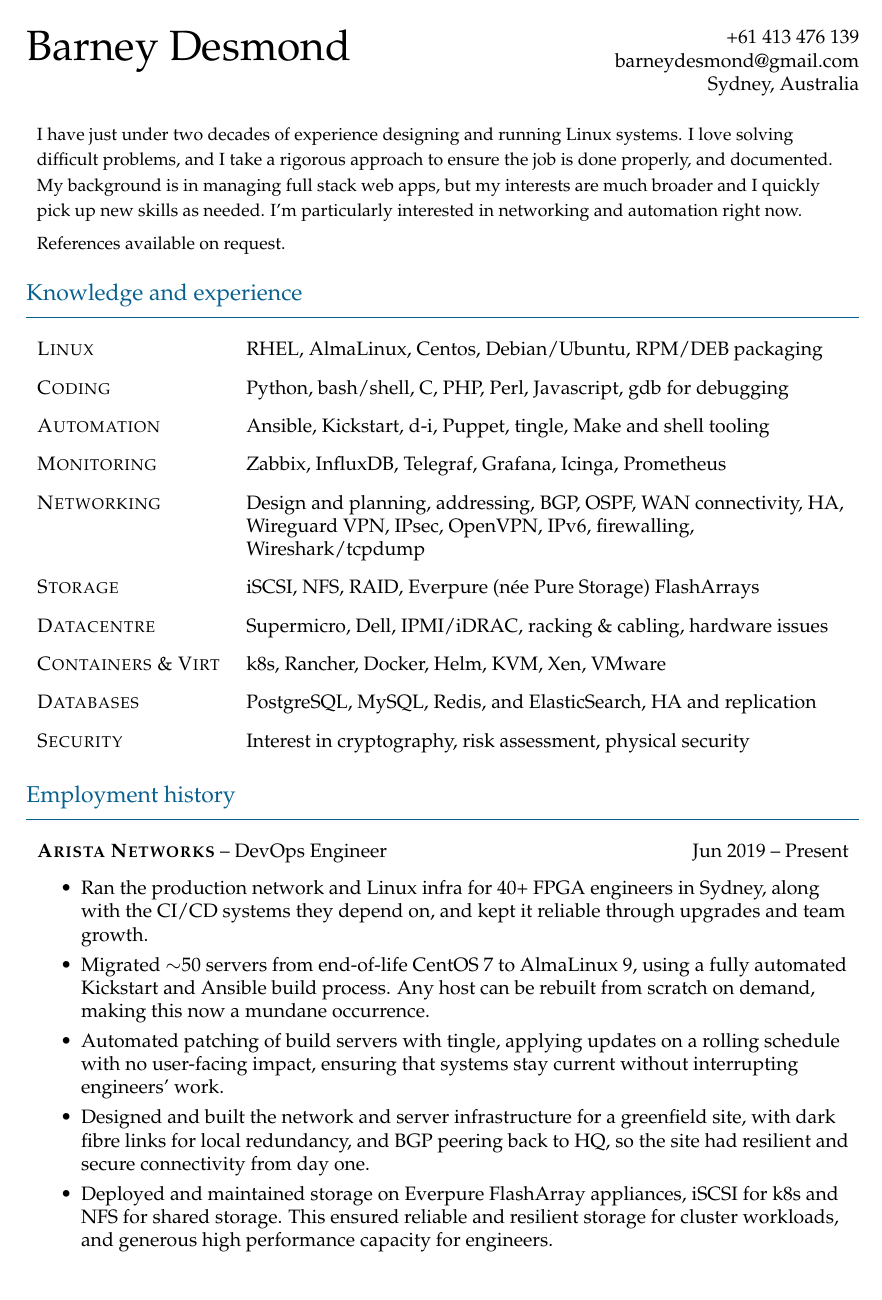
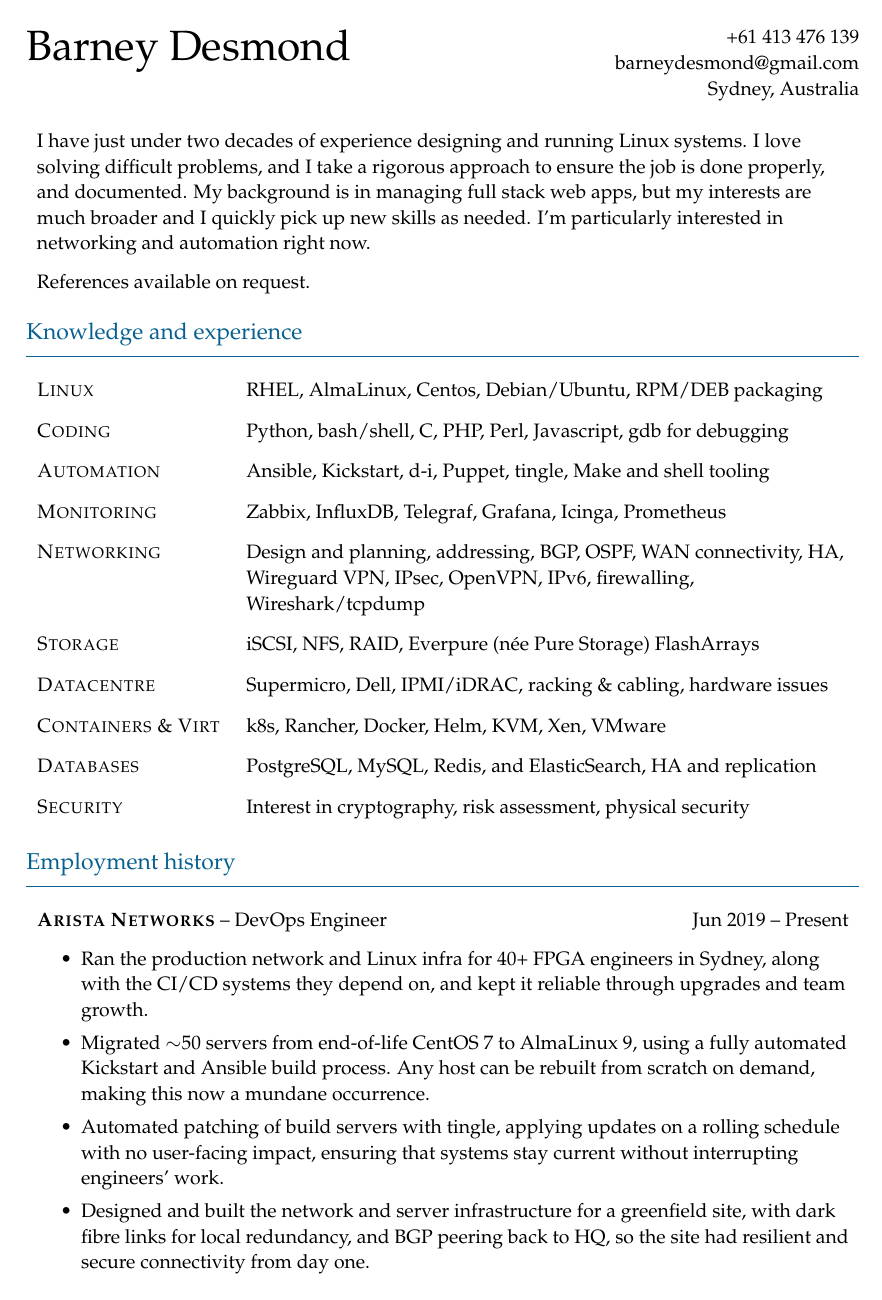
Before and after one commit to barneydesmond/resume, a LaTeX CV (202611_wherever/barneydesmond_resume_qrt.tex, which reads 202611_wherever/cv-commands.tex): page 1 of 2. Compiled offline with XeLaTeX.

Commit message:
Relax line spacing so it doesn't feel cramped

```diff
--- a/202611_wherever/barneydesmond_resume_qrt.tex
+++ b/202611_wherever/barneydesmond_resume_qrt.tex
@@ -41,15 +41,15 @@
 \vspace{5mm}
 \begin{tabular}{>{\raggedright\arraybackslash}p{\contentwidth}}
 {
-\setstretch{1.2}
+% Paragraph gap: p-cells reset \parskip to 0, so it has to be set inside the cell.
+% Half a line is the conventional gap, and it scales with the font and leading.
+\setlength{\parskip}{0.5\baselineskip}
 I have just under two decades of experience designing and running Linux
 systems. I love solving difficult problems, and I take a rigorous approach to
 ensure the job is done properly, and documented. My background is in managing
 full stack web apps, but my interests are much broader and I quickly pick up
 new skills as needed. I'm particularly interested in networking and automation
 right now.
-
-\vspace{2mm}
 
 References available on request.
 }
--- a/202611_wherever/cv-commands.tex
+++ b/202611_wherever/cv-commands.tex
@@ -1,6 +1,5 @@
 \usepackage[dvipsnames,usenames]{color}
 \usepackage{simplemargins}
-\usepackage{setspace}
 \usepackage{array} % for >{\raggedright\arraybackslash} columns
 \usepackage{graphicx}
 \setlength{\smpagewidth}{210mm}
@@ -28,6 +27,9 @@
 
 % Set our fonts and spacings. Three sizes: body (also used for bullets),
 % section headings, and the name.
+% Line spacing for the whole document: multiplies the leading of every size
+% below (takes effect at each font selection). 1.0 = the leading given there.
+\linespread{1.1}
 \newcommand{\fontbodytext}{\fontsize{11pt}{13.2pt}\selectfont}
 \newcommand{\fontsectionheading}{\fontsize{13pt}{15.6pt}\selectfont}
 \newcommand{\fontbigname}{\fontsize{24pt}{28.8pt}\selectfont}
@@ -89,13 +91,15 @@
 % tabular that is kept with the first bullet. The bullets that follow are a
 % normal list, so a page break may fall between bullets, but never inside one
 % (\interlinepenalty=10000 forbids breaking between lines of a bullet).
+% itemsep/parsep are fractions of \baselineskip so they scale with \linespread.
 % leftmargin/rightmargin reproduce the old in-tabular-cell indentation.
 \newenvironment{resumejob}[1]{%
   \noindent\resumetabbegin#1\resumetabend\par\nopagebreak
   \fontbodytext
   \begin{itemize}[leftmargin=31pt,labelindent=6pt,%
     rightmargin=\tabcolsep,%
-    topsep=5.5pt,itemsep=0.3mm,parsep=1.0mm,beginpenalty=10000]%
+    topsep=5.5pt,itemsep=0.066\baselineskip,parsep=0.22\baselineskip,%
+    beginpenalty=10000]%
   \interlinepenalty=10000
   \raggedright
 }{\end{itemize}}
```
